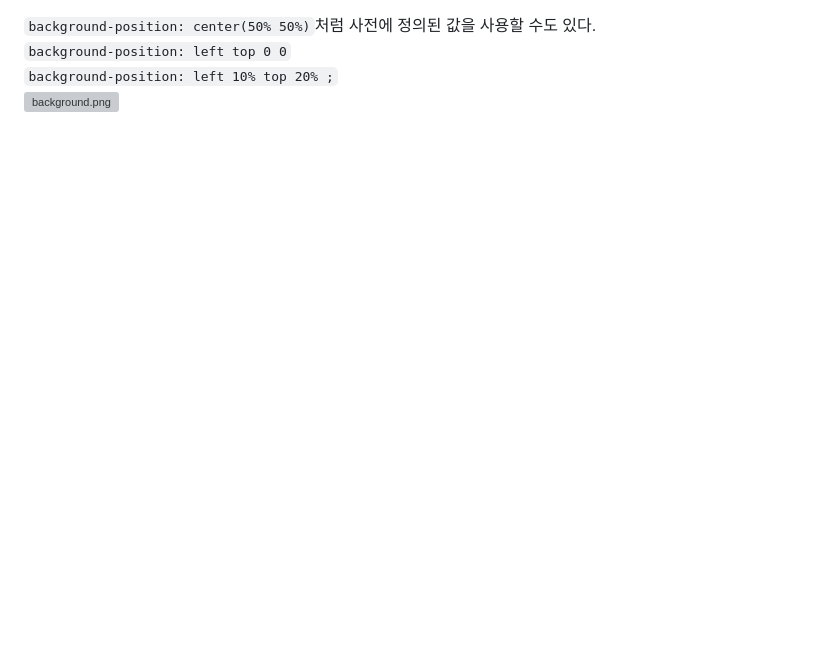
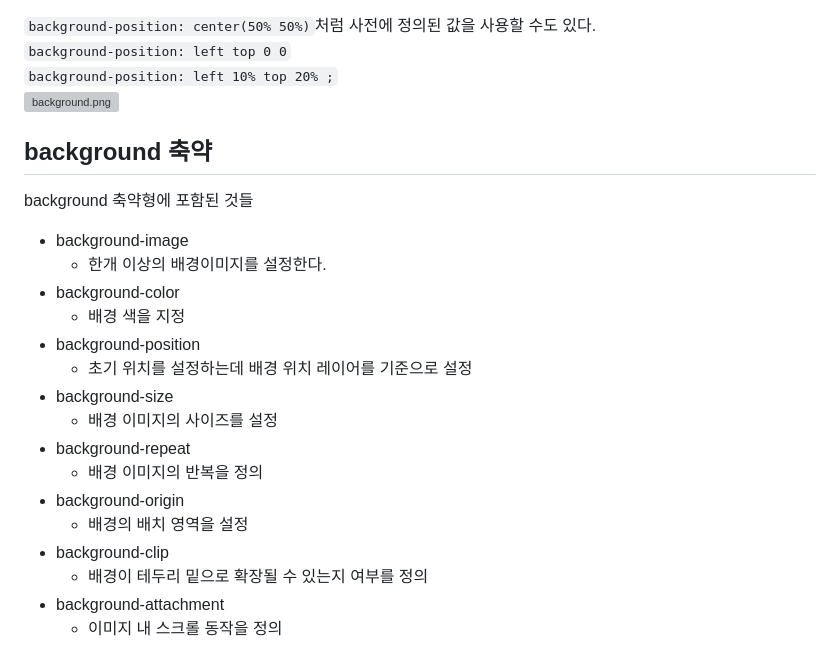
Before and after one commit to joung1010/basic_CSS, a Markdown page: public/CSS_IMAGE.MD, the part around the change. Rendered like a GitHub page; blank space fills up the shorter version; grey boxes are pictures that could not be loaded.

Commit message:
About Background Property 축약

```diff
--- a/public/CSS_IMAGE.MD
+++ b/public/CSS_IMAGE.MD
@@ -104,3 +104,23 @@
 `background-position: left top 0 0`
 `background-position: left 10% top 20% ;`
 ![background.png](css_image/4.position.png)
+
+
+## background 축약
+background 축약형에 포함된 것들
+* background-image
+  * 한개 이상의 배경이미지를 설정한다.
+* background-color
+  * 배경 색을 지정
+* background-position
+  * 초기 위치를 설정하는데 배경 위치 레이어를 기준으로 설정
+* background-size
+  * 배경 이미지의 사이즈를 설정
+* background-repeat
+  * 배경 이미지의 반복을 정의
+* background-origin
+  * 배경의 배치 영역을 설정
+* background-clip
+  * 배경이 테두리 밑으로 확장될 수 있는지 여부를 정의
+* background-attachment
+  * 이미지 내 스크롤 동작을 정의
```
